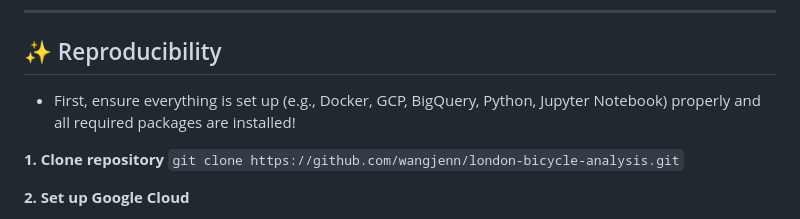
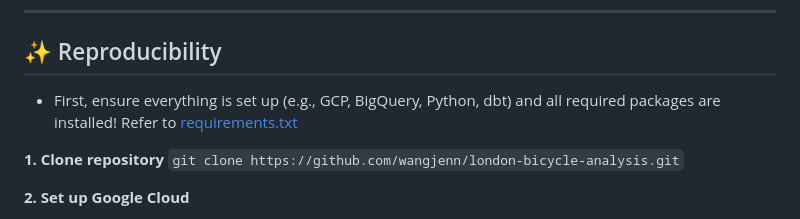
Before and after one commit to wangjenn/london-cycling-analytics, a Markdown page: README.md, the part around the change. GitHub-like rendering.

```diff
--- a/README.md
+++ b/README.md
@@ -116,7 +116,7 @@
 ---
 
 ## ✨ Reproducibility
-- First, ensure everything is set up (e.g., Docker, GCP, BigQuery, Python, Jupyter Notebook) properly and all required packages are installed!
+- First, ensure everything is set up (e.g., GCP, BigQuery, Python, dbt) and all required packages are installed! Refer to [requirements.txt](https://github.com/wangjenn/london-cycling-analytics/blob/main/requirements.txt)
 
 
 **1. Clone repository**
```
